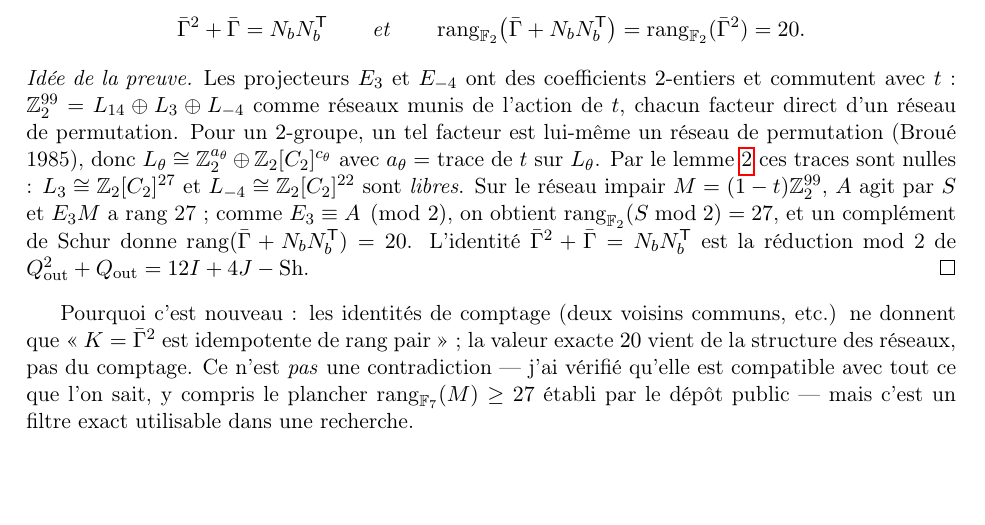
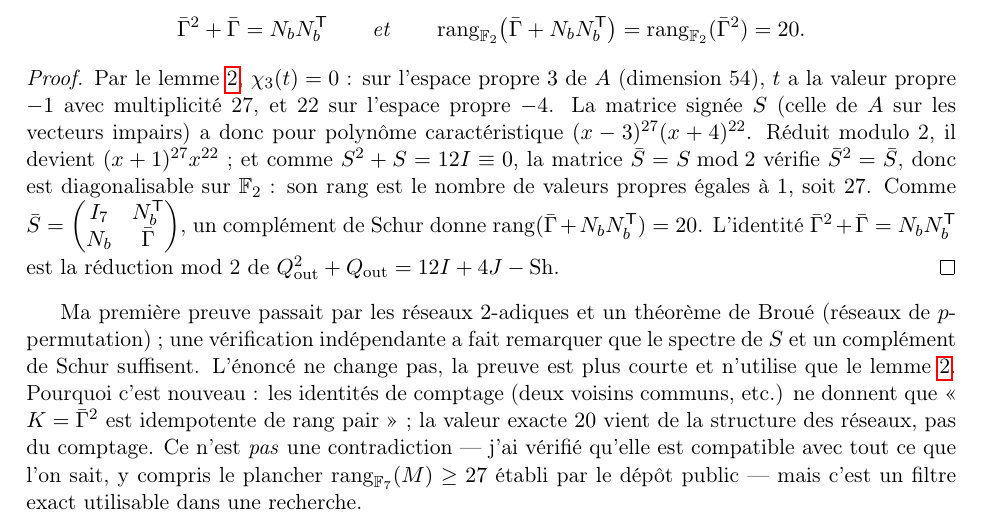
Before and after one commit to amazing-source/conway99-involution, a LaTeX document (report/involution_notes_fr.tex): part of page 3 of 4, cut so that both start at the same text, the shorter picture padded with empty space. Compiled offline with pdfLaTeX.

Commit message:
Elementary proof of the F2-rank theorem (spectrum of S + Schur complement), replacing the 2-adic lattice argument
Co-Authored-By: Claude Fable 5.1 <noreply@anthropic.com>
Claude-Session: https://claude.ai/code/session_01J1XGvNeB6eSKCT5jvsdjeK

```diff
--- a/report/involution_notes_fr.tex
+++ b/report/involution_notes_fr.tex
@@ -114,14 +114,16 @@ $N_b\in\F_2^{42\times7}$ l'incidence orbites/blocs. Alors
 \bar\Gamma^2+\bar\Gamma=N_bN_b^{\mathsf T}\qquad\text{et}\qquad \rg_{\F_2}\bigl(\bar\Gamma+N_bN_b^{\mathsf T}\bigr)=\rg_{\F_2}(\bar\Gamma^2)=20 .
 \]
 \end{theorem}
-\begin{proof}[Idée de la preuve]
-Les projecteurs $E_3$ et $E_{-4}$ ont des coefficients $2$-entiers et commutent avec $t$ : $\Z_2^{99}=L_{14}\oplus L_3\oplus L_{-4}$ comme réseaux munis de
-l'action de $t$, chacun facteur direct d'un réseau de permutation. Pour un $2$-groupe, un tel facteur est lui-même un réseau de permutation (Broué 1985), donc
-$L_\theta\cong\Z_2^{a_\theta}\oplus\Z_2[C_2]^{c_\theta}$ avec $a_\theta=$ trace de $t$ sur $L_\theta$. Par le lemme~\ref{lem:noself} ces traces sont nulles :
-$L_3\cong\Z_2[C_2]^{27}$ et $L_{-4}\cong\Z_2[C_2]^{22}$ sont \emph{libres}. Sur le réseau impair $M=(1-t)\Z_2^{99}$, $A$ agit par $S$ et $E_3M$ a rang 27 ;
-comme $E_3\equiv A\pmod 2$, on obtient $\rg_{\F_2}(S\bmod2)=27$, et un complément de Schur donne $\rg(\bar\Gamma+N_bN_b^{\mathsf T})=20$.
-L'identité $\bar\Gamma^2+\bar\Gamma=N_bN_b^{\mathsf T}$ est la réduction mod 2 de $Q_{\mathrm{out}}^2+Q_{\mathrm{out}}=12I+4J-\mathrm{Sh}$.
+\begin{proof}
+Par le lemme~\ref{lem:noself}, $\chi_3(t)=0$ : sur l'espace propre $3$ de $A$ (dimension 54), $t$ a la valeur propre $-1$ avec multiplicité 27, et 22 sur
+l'espace propre $-4$. La matrice signée $S$ (celle de $A$ sur les vecteurs impairs) a donc pour polynôme caractéristique $(x-3)^{27}(x+4)^{22}$.
+Réduit modulo 2, il devient $(x+1)^{27}x^{22}$ ; et comme $S^2+S=12I\equiv0$, la matrice $\bar S=S\bmod2$ vérifie $\bar S^2=\bar S$, donc est diagonalisable
+sur $\F_2$ : son rang est le nombre de valeurs propres égales à $1$, soit $27$. Comme $\bar S=\begin{pmatrix}I_7&N_b^{\mathsf T}\\N_b&\bar\Gamma\end{pmatrix}$,
+un complément de Schur donne $\rg(\bar\Gamma+N_bN_b^{\mathsf T})=20$. L'identité $\bar\Gamma^2+\bar\Gamma=N_bN_b^{\mathsf T}$ est la réduction mod 2 de
+$Q_{\mathrm{out}}^2+Q_{\mathrm{out}}=12I+4J-\mathrm{Sh}$.
 \end{proof}
+Ma première preuve passait par les réseaux $2$-adiques et un théorème de Broué (réseaux de $p$-permutation) ; une vérification indépendante a fait remarquer
+que le spectre de $S$ et un complément de Schur suffisent. L'énoncé ne change pas, la preuve est plus courte et n'utilise que le lemme~\ref{lem:noself}.
 Pourquoi c'est nouveau : les identités de comptage (deux voisins communs, etc.) ne donnent que « $K=\bar\Gamma^2$ est idempotente de rang pair » ;
 la valeur exacte $20$ vient de la structure des réseaux, pas du comptage. Ce n'est \emph{pas} une contradiction --- j'ai vérifié qu'elle est compatible avec
 tout ce que l'on sait, y compris le plancher $\rg_{\F_7}(M)\ge27$ établi par le dépôt public --- mais c'est un filtre exact utilisable dans une recherche.
```
Also changed, not shown: notes/NOTE_involution_case.md (+1 -1 lines), report/conway99_involution_report.tex (+8 -7 lines), report/conway99_involution_report.pdf, report/involution_notes_fr.pdf, 2 other files.
